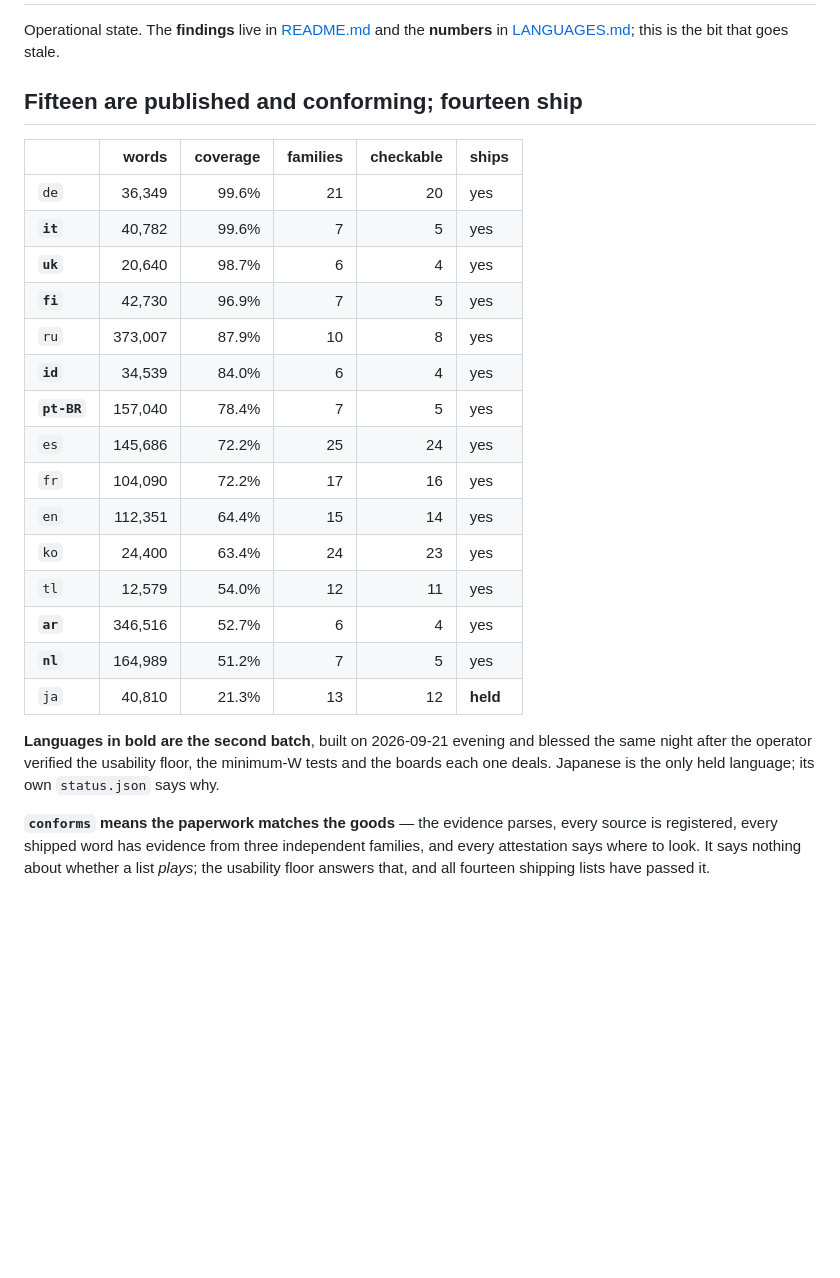
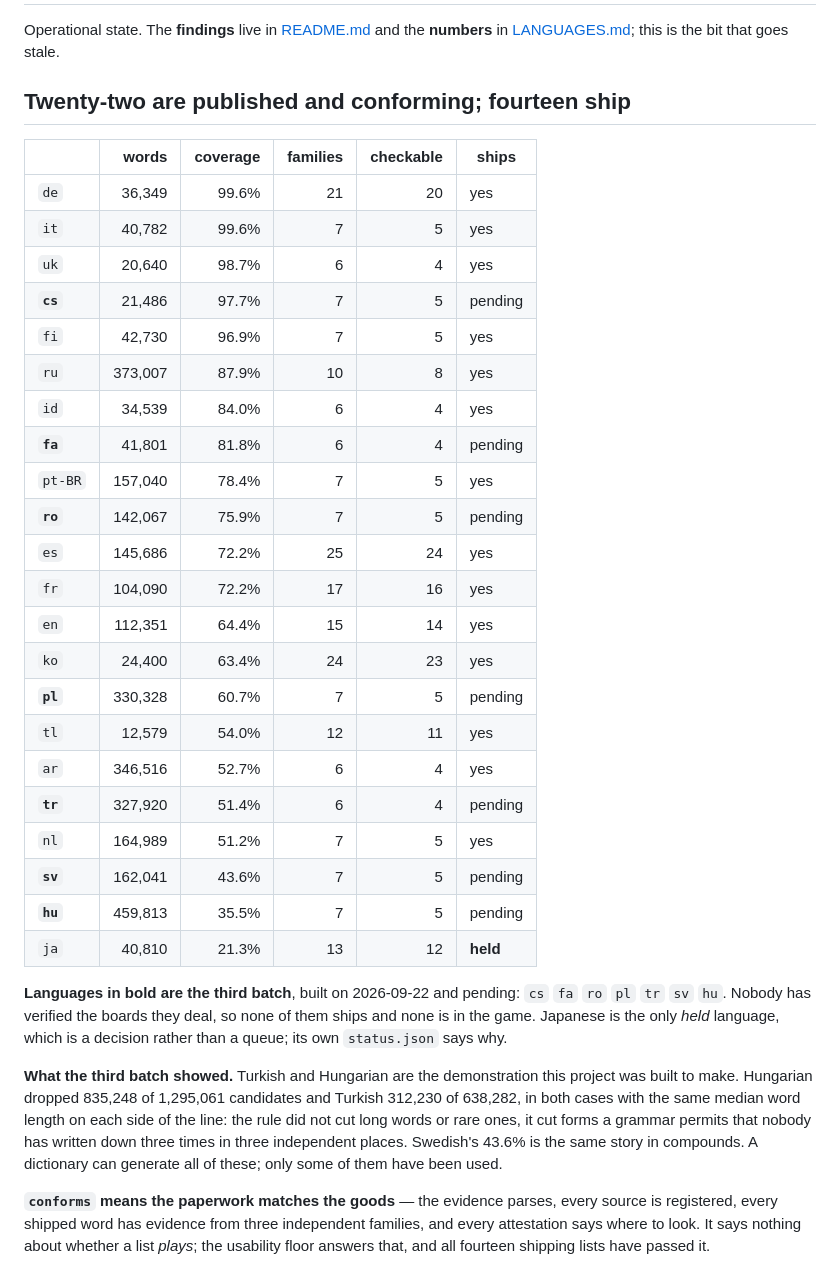
Before and after one commit to blinkered/blinkered-attestation, a Markdown page: STATUS.md, the part around the change. GitHub-like rendering; blank space fills up the shorter version.

Commit message:
Twenty-two published, seven of them pending
The third batch: cs fa ro pl tr sv hu. Nobody has verified the boards they deal, so none ships.

```diff
--- a/STATUS.md
+++ b/STATUS.md
@@ -3,29 +3,44 @@
 Operational state. The **findings** live in [README.md](README.md) and the **numbers** in
 [LANGUAGES.md](LANGUAGES.md); this is the bit that goes stale.
 
-## Fifteen are published and conforming; fourteen ship
+## Twenty-two are published and conforming; fourteen ship
 
-|             |   words | coverage | families | checkable | ships    |
-| ----------- | ------: | -------: | -------: | --------: | -------- |
-| `de`        |  36,349 |    99.6% |       21 |        20 | yes      |
-| **`it`**    |  40,782 |    99.6% |        7 |         5 | yes      |
-| **`uk`**    |  20,640 |    98.7% |        6 |         4 | yes      |
-| **`fi`**    |  42,730 |    96.9% |        7 |         5 | yes      |
-| `ru`        | 373,007 |    87.9% |       10 |         8 | yes      |
-| **`id`**    |  34,539 |    84.0% |        6 |         4 | yes      |
-| **`pt-BR`** | 157,040 |    78.4% |        7 |         5 | yes      |
-| `es`        | 145,686 |    72.2% |       25 |        24 | yes      |
-| `fr`        | 104,090 |    72.2% |       17 |        16 | yes      |
-| `en`        | 112,351 |    64.4% |       15 |        14 | yes      |
-| `ko`        |  24,400 |    63.4% |       24 |        23 | yes      |
-| `tl`        |  12,579 |    54.0% |       12 |        11 | yes      |
-| **`ar`**    | 346,516 |    52.7% |        6 |         4 | yes      |
-| **`nl`**    | 164,989 |    51.2% |        7 |         5 | yes      |
-| `ja`        |  40,810 |    21.3% |       13 |        12 | **held** |
+|          |   words | coverage | families | checkable | ships    |
+| -------- | ------: | -------: | -------: | --------: | -------- |
+| `de`     |  36,349 |    99.6% |       21 |        20 | yes      |
+| `it`     |  40,782 |    99.6% |        7 |         5 | yes      |
+| `uk`     |  20,640 |    98.7% |        6 |         4 | yes      |
+| **`cs`** |  21,486 |    97.7% |        7 |         5 | pending  |
+| `fi`     |  42,730 |    96.9% |        7 |         5 | yes      |
+| `ru`     | 373,007 |    87.9% |       10 |         8 | yes      |
+| `id`     |  34,539 |    84.0% |        6 |         4 | yes      |
+| **`fa`** |  41,801 |    81.8% |        6 |         4 | pending  |
+| `pt-BR`  | 157,040 |    78.4% |        7 |         5 | yes      |
+| **`ro`** | 142,067 |    75.9% |        7 |         5 | pending  |
+| `es`     | 145,686 |    72.2% |       25 |        24 | yes      |
+| `fr`     | 104,090 |    72.2% |       17 |        16 | yes      |
+| `en`     | 112,351 |    64.4% |       15 |        14 | yes      |
+| `ko`     |  24,400 |    63.4% |       24 |        23 | yes      |
+| **`pl`** | 330,328 |    60.7% |        7 |         5 | pending  |
+| `tl`     |  12,579 |    54.0% |       12 |        11 | yes      |
+| `ar`     | 346,516 |    52.7% |        6 |         4 | yes      |
+| **`tr`** | 327,920 |    51.4% |        6 |         4 | pending  |
+| `nl`     | 164,989 |    51.2% |        7 |         5 | yes      |
+| **`sv`** | 162,041 |    43.6% |        7 |         5 | pending  |
+| **`hu`** | 459,813 |    35.5% |        7 |         5 | pending  |
+| `ja`     |  40,810 |    21.3% |       13 |        12 | **held** |
 
-**Languages in bold are the second batch**, built on 2026-09-21 evening and blessed the same
-night after the operator verified the usability floor, the minimum-W tests and the boards each
-one deals. Japanese is the only held language; its own `status.json` says why.
+**Languages in bold are the third batch**, built on 2026-09-22 and pending: `cs` `fa` `ro` `pl`
+`tr` `sv` `hu`. Nobody has verified the boards they deal, so none of them ships and none is in the
+game. Japanese is the only _held_ language, which is a decision rather than a queue; its own
+`status.json` says why.
+
+**What the third batch showed.** Turkish and Hungarian are the demonstration this project was
+built to make. Hungarian dropped 835,248 of 1,295,061 candidates and Turkish 312,230 of 638,282,
+in both cases with the same median word length on each side of the line: the rule did not cut long
+words or rare ones, it cut forms a grammar permits that nobody has written down three times in
+three independent places. Swedish's 43.6% is the same story in compounds. A dictionary can generate
+all of these; only some of them have been used.
 
 **`conforms` means the paperwork matches the goods** — the evidence parses, every source is
 registered, every shipped word has evidence from three independent families, and every attestation
```
